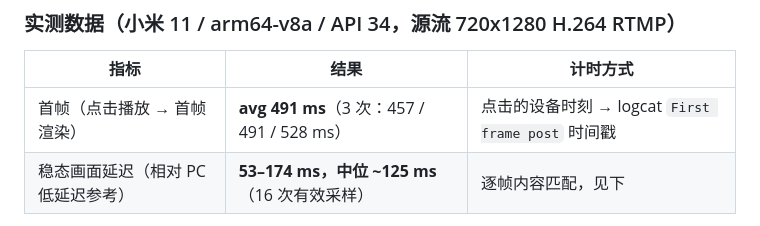
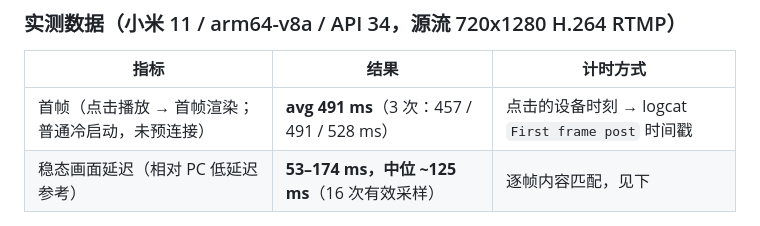
Before and after one commit to Zero16800/latencyplayer, a Markdown page: README.md, the part around the change. Drawn GitHub-style.

```diff
--- a/README.md
+++ b/README.md
@@ -77,7 +77,7 @@ player.start();
 
 | 指标 | 结果 | 计时方式 |
 |------|------|---------|
-| 首帧（点击播放 → 首帧渲染） | **avg 491 ms**（3 次：457 / 491 / 528 ms） | 点击的设备时刻 → logcat `First frame post` 时间戳 |
+| 首帧（点击播放 → 首帧渲染；普通冷启动，未预连接） | **avg 491 ms**（3 次：457 / 491 / 528 ms） | 点击的设备时刻 → logcat `First frame post` 时间戳 |
 | 稳态画面延迟（相对 PC 低延迟参考） | **53–174 ms，中位 ~125 ms**（16 次有效采样） | 逐帧内容匹配，见下 |
 
 稳态测量方法：PC 端用 `ffmpeg -fflags +nobuffer -flags low_delay` 拉同一直播流，缓存「帧到达时刻 + 128x206 灰度帧」；手机端 `screencap`（raw 格式，设备侧 `date +%s.%3N` 时间戳，采集窗口 ~200 ms）截图裁剪播放区域，与 PC 帧做 SAD 逐帧匹配。匹配质量 `best_diff ≈ 2.7`、次优帧 ≥ 4（存在明确波谷），设备/PC 时钟用 `adb shell date` 对齐（rtt ~100 ms）。
```
Also changed, not shown: README.en.md (+23 -4 lines), android/README.en.md (+1 -1 lines).
